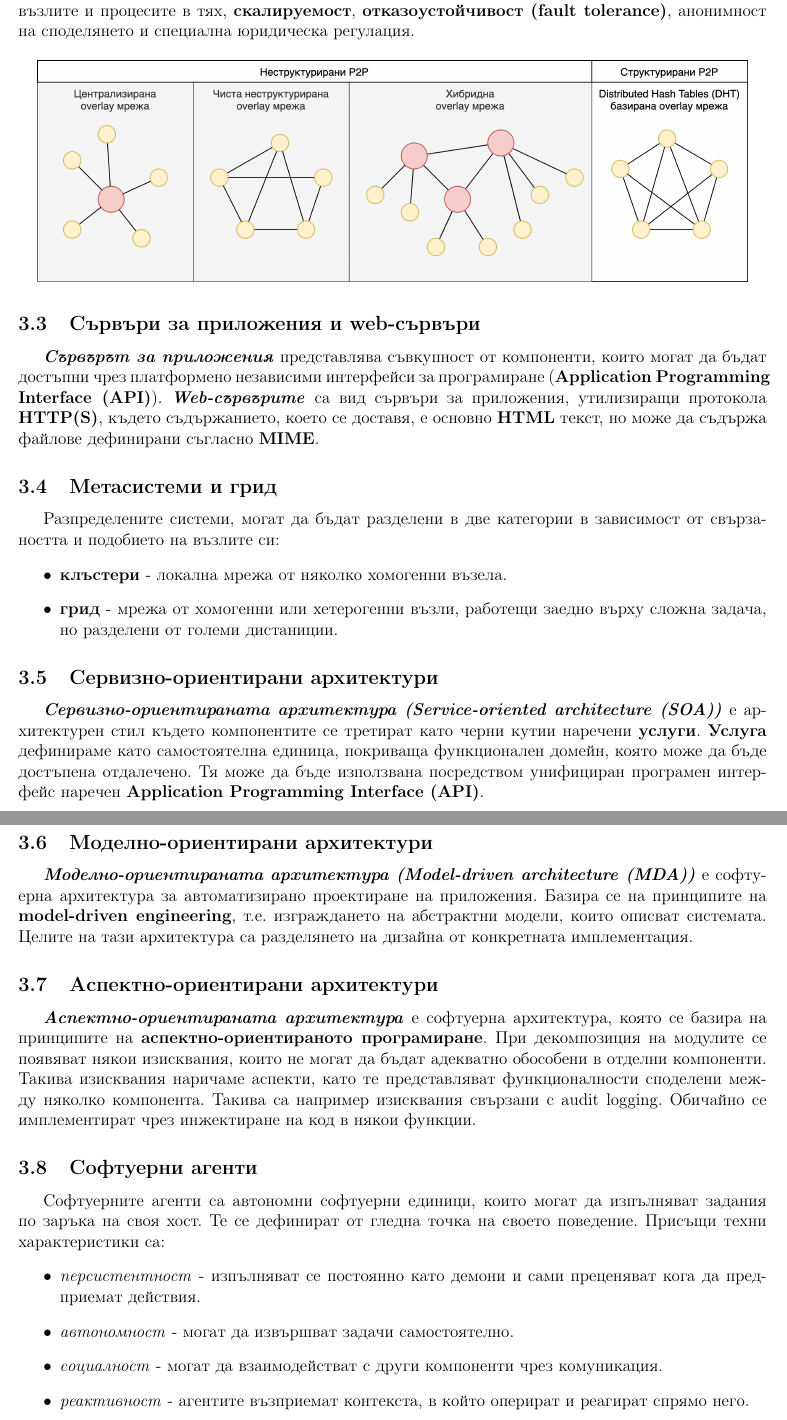
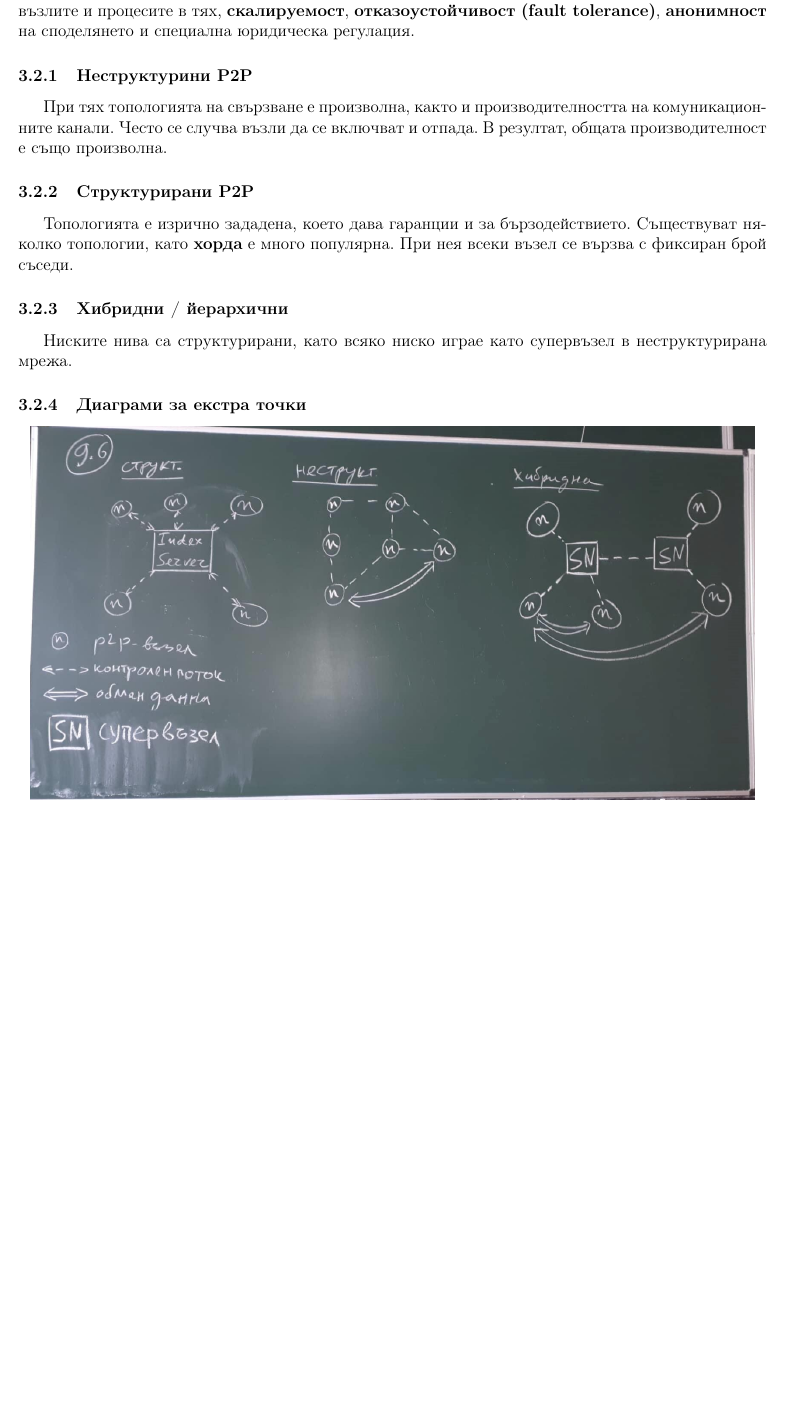
Before and after one commit to kosyonikolov/FinalStupidty2021, a LaTeX document (15/distributed_architectures.tex): two parts of pages 12 and 13 of 13 before the commit and part of page 12 of 13 after it, the two joined at a grey line, cut so that both start at the same text, the shorter picture padded with empty space. Compiled offline with pdfLaTeX.

Commit message:
fix p2p and remove unneeded bits

```diff
--- a/15/distributed_architectures.tex
+++ b/15/distributed_architectures.tex
@@ -19,8 +19,8 @@
 
 \title{Тема 15\\ Модели на разпределени софтуерни архитектури. Среди и протоколи за разпределени приложения.}
 
-\author{v0.1}
-\date{25 юни 2021}
+\author{v1.1}
+\date{8 юли 2021}
 
 \begin{document}
 
@@ -352,53 +352,25 @@
 \textbf{\textit{Peer-to-Peer (P2P) архитектурата}} се разгръща като \textbf{наслоена (overlay) мрежа} върху съществуваща клиентска част от мрежова инфраструктура.
 Всеки участник е еднакво привилегирован и заделя част от ресурсите си (cpu, диск и др.), която да се използва от останалите участници в мрежата без нуждата от каквато и да е централна координция.
 За разлика от класическата архитектура клиент-сървър всеки участник изпълняват фукцията на клиент и сървър едновременно за другите участници.
-\textbf{P2P} се характеризира чрез \textbf{децентрализирана топология}, \textbf{самоорганизация}, \textbf{инцидентна (ad hoc) и динамична свързаност и наличност} на възлите и процесите в тях, \textbf{скалируемост}, \textbf{отказоустойчивост (fault tolerance)}, анонимност на споделянето и специална юридическа регулация.
+\textbf{P2P} се характеризира чрез \textbf{децентрализирана топология}, \textbf{самоорганизация}, \textbf{инцидентна (ad hoc) и динамична свързаност и наличност} на възлите и процесите в тях,
+\textbf{скалируемост}, \textbf{отказоустойчивост (fault tolerance)},
+\textbf{анонимност} на споделянето и специална юридическа регулация.
+
+\subsubsection{Неструктурини P2P}
+При тях топологията на свързване е произволна, както и производителността на комуникационните канали.
+Често се случва възли да се включват и отпада. В резултат, общата производителност е също произволна.
+
+\subsubsection{Структурирани P2P}
+Топологията е изрично зададена, което дава гаранции и за бързодействието. Съществуват
+няколко топологии, като \textbf{хорда} е много популярна. При нея всеки възел се вързва с фиксиран брой съседи.
+
+\subsubsection{Хибридни / йерархични}
+Ниските нива са структурирани, като всяко ниско играе като супервъзел в неструктурирана мрежа.
+
+\subsubsection{Диаграми за екстра точки}
+
+\begin{center}\includegraphics[width=180mm]{p2p.png}\end{center}
 
 \begin{center} \includegraphics[width=500px]{p2p_overlay_topologies.png} \end{center}
 
-\subsection{Сървъри за приложения и web-сървъри}
-
-\textbf{\textit{Сървърът за приложения}} представлява съвкупност от компоненти, които могат да бъдат достъпни чрез платформено независими интерфейси за програмиране (\textbf{Application Programming Interface (API)}).
-\textbf{\textit{Web-сървърите}} са вид сървъри за приложения, утилизиращи протокола \textbf{HTTP(S)}, където съдържанието, което се доставя, е основно \textbf{HTML} текст, но може да съдържа файлове дефинирани съгласно \textbf{MIME}.
-
-\subsection{Метасистеми и грид}
-
-Разпределените системи, могат да бъдат разделени в две категории в зависимост от свързаността и подобието на възлите си:
-\begin{itemize}
-    \item \textbf{клъстери} - локална мрежа от няколко хомогенни възела.
-    \item \textbf{грид} - мрежа от хомогенни или хетерогенни възли, работещи заедно върху сложна задача, но разделени от големи дистаниции.
-\end{itemize}
-
-\subsection{Сервизно-ориентирани архитектури}
-
-\textbf{\textit{Сервизно-ориентираната архитектура (Service-oriented architecture (SOA))}} е архитектурен стил където компонентите се третират като черни кутии наречени \textbf{услуги}.
-\textbf{Услуга} дефинираме като самостоятелна единица, покриваща функционален домейн, която може да бъде достъпена отдалечено.
-Тя може да бъде използвана посредством унифициран програмен интерфейс наречен \textbf{Application Programming Interface (API)}.
-
-\subsection{Моделно-ориентирани архитектури}
-
-\textbf{\textit{Моделно-ориентираната архитектура (Model-driven architecture (MDA))}} е софтуерна архитектура за автоматизирано проектиране на приложения.
-Базира се на принципите на \textbf{model-driven engineering}, т.е. изграждането на абстрактни модели, които описват системата.
-Целите на тази архитектура са разделянето на дизайна от конкретната имплементация.
-
-\subsection{Аспектно-ориентирани архитектури}
-
-\textbf{\textit{Аспектно-ориентираната архитектура}} е софтуерна архитектура, която се базира на принципите на \textbf{аспектно-ориентираното програмиране}.
-При декомпозиция на модулите се появяват някои изисквания, които не могат да бъдат адекватно обособени в отделни компоненти.
-Такива изисквания наричаме аспекти, като те представляват функционалности споделени между няколко компонента.
-Такива са например изисквания свързани с audit logging.
-Обичайно се имплементират чрез инжектиране на код в някои функции.
-
-\subsection{Софтуерни агенти}
-
-Софтуерните агенти са автономни софтуерни единици, които могат да изпълняват задания по заръка на своя хост.
-Те се дефинират от гледна точка на своето поведение.
-Присъщи техни характеристики са:
-\begin{itemize}
-    \item \textit{персистентност} - изпълняват се постоянно като демони и сами преценяват кога да предприемат действия.
-    \item \textit{автономност} - могат да извършват задачи самостоятелно.
-    \item \textit{социалност} - могат да взаимодействат с други компоненти чрез комуникация.
-    \item \textit{реактивност} - агентите възприемат контекста, в който оперират и реагират спрямо него.
-\end{itemize}
-
 \end{document}
```
Also changed, not shown: 15/img/p2p.png (added).
